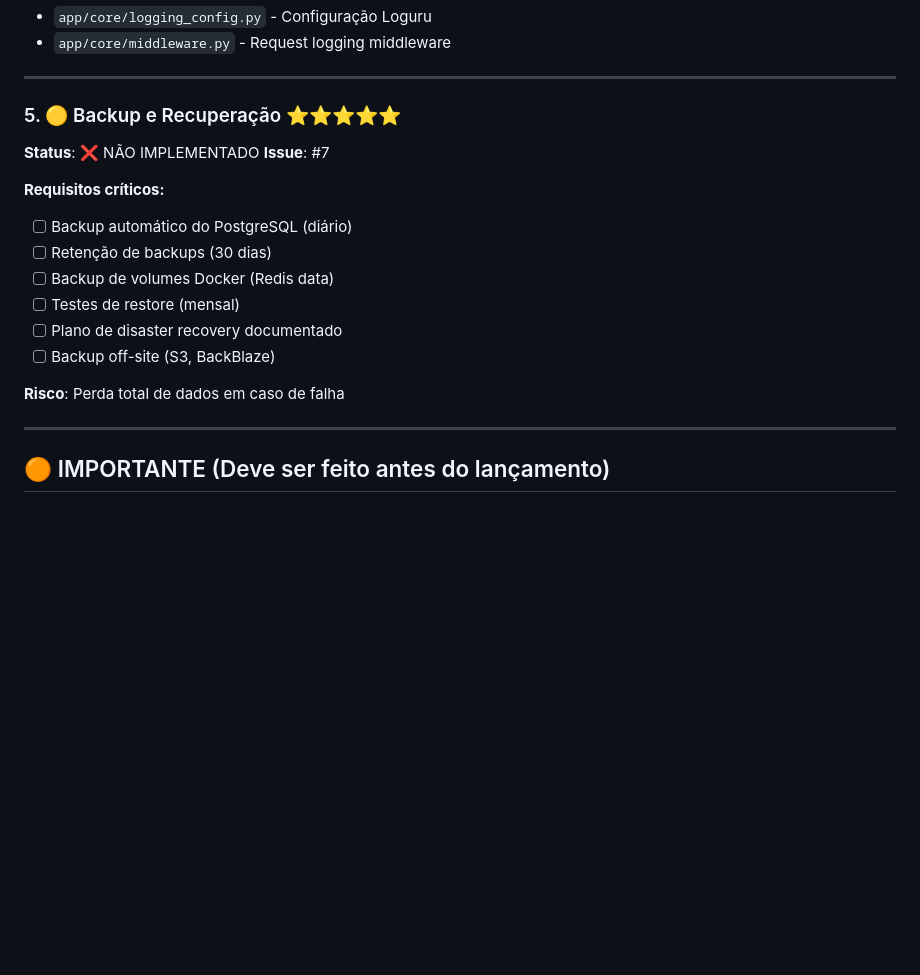
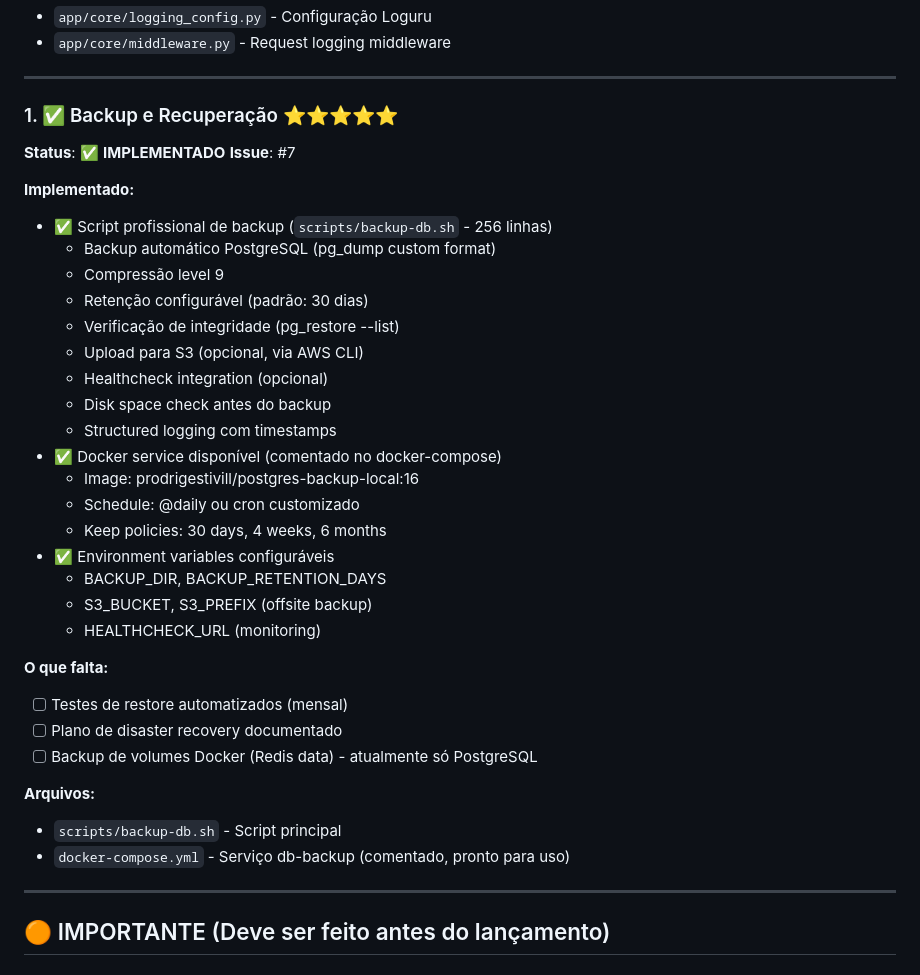
Before and after one commit to lmeazzini/astro-natal-chart, a Markdown page: docs/PRODUCTION_READINESS.md, the part around one of its changes. Rendered like a GitHub page; blank space fills up the shorter version.

```diff
--- a/docs/PRODUCTION_READINESS.md
+++ b/docs/PRODUCTION_READINESS.md
@@ -153,19 +172,37 @@ Análise completa do que está implementado e o que falta para lançar em produ
 
 ---
 
-### 5. 🟡 Backup e Recuperação ⭐⭐⭐⭐⭐
-**Status**: ❌ NÃO IMPLEMENTADO
+### 1. ✅ Backup e Recuperação ⭐⭐⭐⭐⭐
+**Status**: ✅ **IMPLEMENTADO**
 **Issue**: #7
 
-**Requisitos críticos:**
-- [ ] Backup automático do PostgreSQL (diário)
-- [ ] Retenção de backups (30 dias)
-- [ ] Backup de volumes Docker (Redis data)
-- [ ] Testes de restore (mensal)
+**Implementado:**
+- ✅ Script profissional de backup (`scripts/backup-db.sh` - 256 linhas)
+  - Backup automático PostgreSQL (pg_dump custom format)
+  - Compressão level 9
+  - Retenção configurável (padrão: 30 dias)
+  - Verificação de integridade (pg_restore --list)
+  - Upload para S3 (opcional, via AWS CLI)
+  - Healthcheck integration (opcional)
+  - Disk space check antes do backup
+  - Structured logging com timestamps
+- ✅ Docker service disponível (comentado no docker-compose)
+  - Image: prodrigestivill/postgres-backup-local:16
+  - Schedule: @daily ou cron customizado
+  - Keep policies: 30 days, 4 weeks, 6 months
+- ✅ Environment variables configuráveis
+  - BACKUP_DIR, BACKUP_RETENTION_DAYS
+  - S3_BUCKET, S3_PREFIX (offsite backup)
+  - HEALTHCHECK_URL (monitoring)
+
+**O que falta:**
+- [ ] Testes de restore automatizados (mensal)
 - [ ] Plano de disaster recovery documentado
-- [ ] Backup off-site (S3, BackBlaze)
+- [ ] Backup de volumes Docker (Redis data) - atualmente só PostgreSQL
 
-**Risco**: Perda total de dados em caso de falha
+**Arquivos:**
+- `scripts/backup-db.sh` - Script principal
+- `docker-compose.yml` - Serviço db-backup (comentado, pronto para uso)
 
 ---
 
```
Also changed, not shown: other parts of docs/PRODUCTION_READINESS.md (+75 -55 lines), CLAUDE.md (+22 -6 lines).
